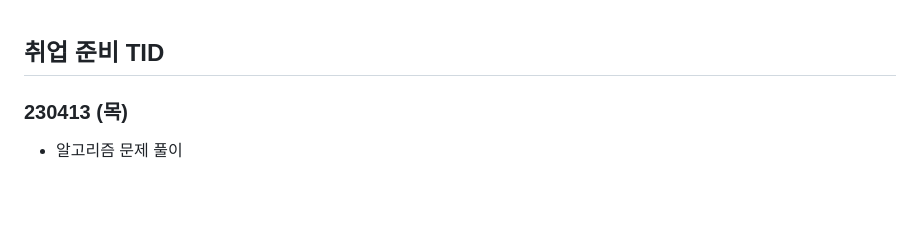
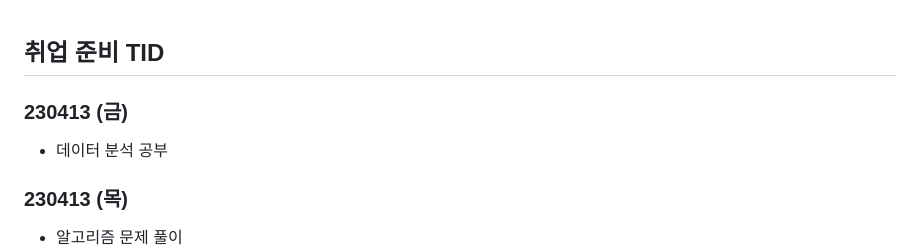
Before and after one commit to Suhwan-Im/TIL, a Markdown page: 13. 취업준비 기간/[취업 준비 TID].md, the part around the change. GitHub-like rendering; blank space fills up the shorter version.

Commit message:
updating_230414

```diff
--- a/13. 취업준비 기간/[취업 준비 TID].md
+++ b/13. 취업준비 기간/[취업 준비 TID].md
@@ -1,4 +1,10 @@
 ## 취업 준비 TID
+
+
+
+### 230413 (금)
+
+- 데이터 분석 공부
 
 
 
```
